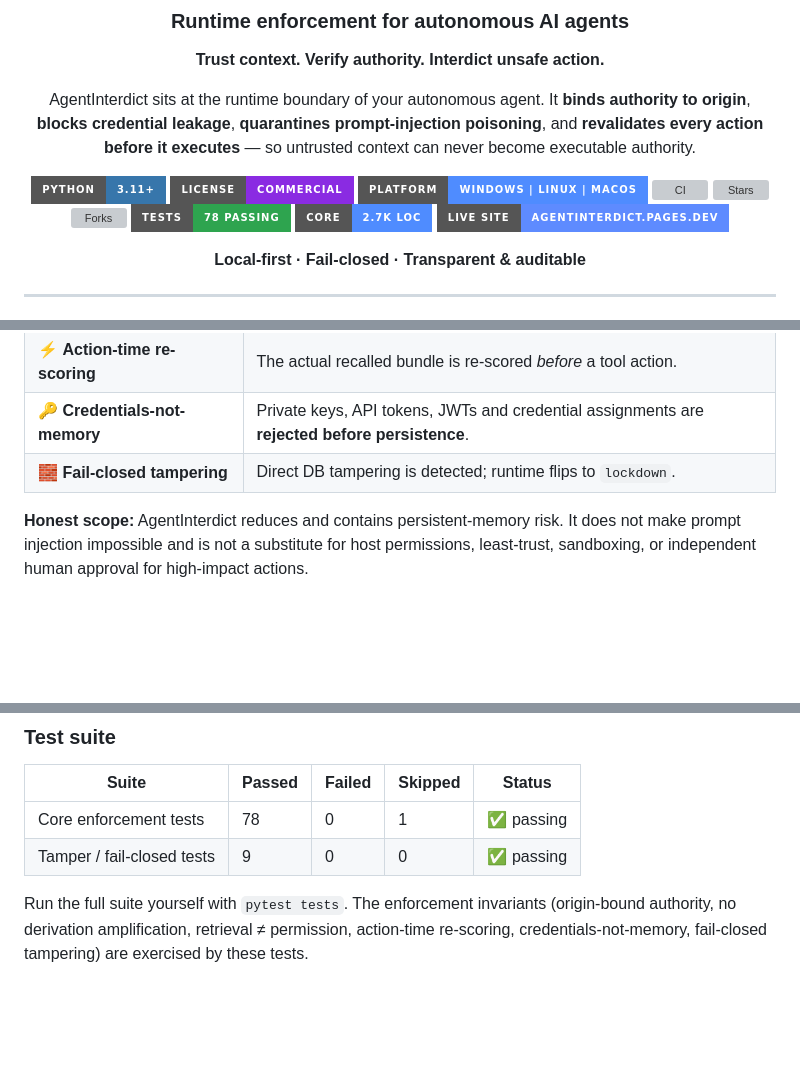
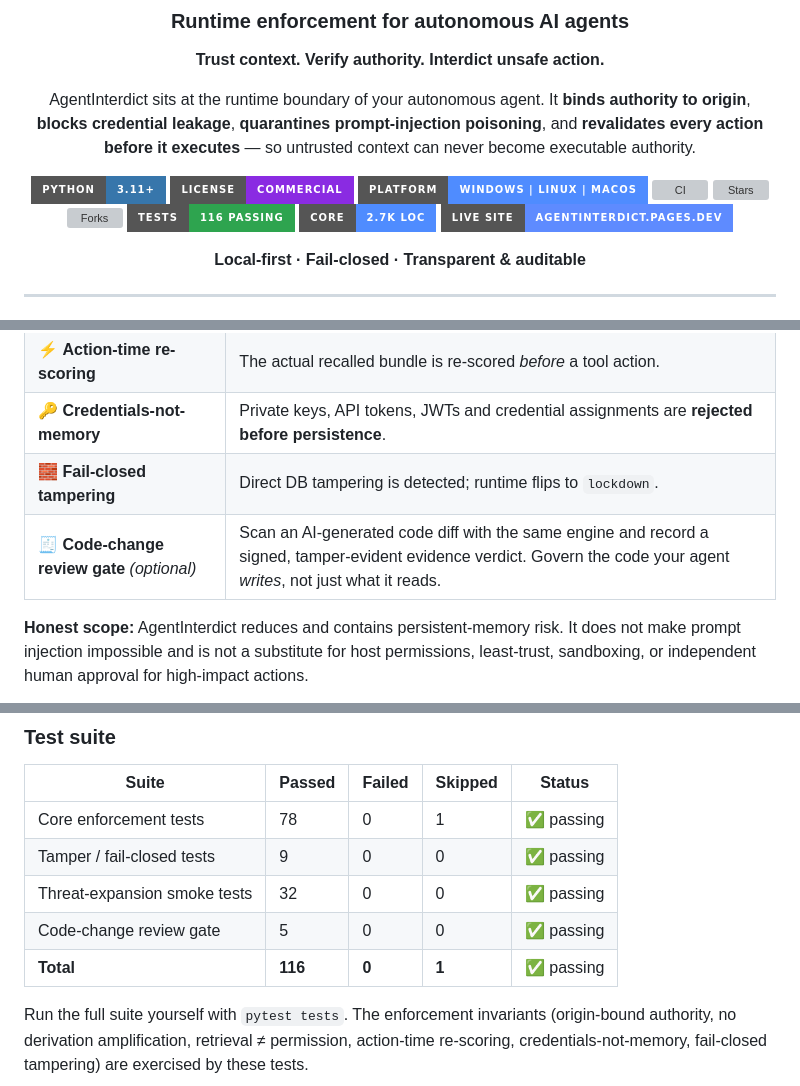
Before and after one commit to BryanFiFife/AgentInterdict, a Markdown page: README.md, 3 parts joined by grey strips. Drawn GitHub-style; badges without logos; blank space fills up the shorter version; grey boxes are pictures that could not be loaded.

Commit message:
Update README: 116 tests, code-change review gate, expanded threat list

```diff
--- a/README.md
+++ b/README.md
@@ -14,7 +14,7 @@ AgentInterdict sits at the runtime boundary of your autonomous agent. It **binds
 [![CI](https://img.shields.io/github/actions/workflow/status/BryanFiFife/AgentInterdict/ci.yml?style=for-the-badge&label=CI&logo=github)](https://github.com/BryanFiFife/AgentInterdict/actions)
 [![Stars](https://img.shields.io/github/stars/BryanFiFife/AgentInterdict?style=for-the-badge&logo=github&color=gold)](https://github.com/BryanFiFife/AgentInterdict)
 [![Forks](https://img.shields.io/github/forks/BryanFiFife/AgentInterdict?style=for-the-badge&logo=github)](https://github.com/BryanFiFife/AgentInterdict)
-[![Tests](https://img.shields.io/badge/tests-78%20passing-2ea44f?style=for-the-badge)](#)
+[![Tests](https://img.shields.io/badge/tests-116%20passing-2ea44f?style=for-the-badge)](#)
 [![LOC](https://img.shields.io/badge/core-2.7k%20LOC-4f8cff?style=for-the-badge)](#)
 [![Live Site](https://img.shields.io/badge/Live%20Site-agentinterdict.pages.dev-5E8BFF?style=for-the-badge&logo=cloudflare&logoColor=white)](https://agentinterdict.pages.dev/)
 
@@ -56,6 +56,7 @@ AgentInterdict is a **local, transparent runtime** that sits between your agent
 | ⚡ **Action-time re-scoring** | The actual recalled bundle is re-scored *before* a tool action. |
 | 🔑 **Credentials-not-memory** | Private keys, API tokens, JWTs and credential assignments are **rejected before persistence**. |
 | 🧱 **Fail-closed tampering** | Direct DB tampering is detected; runtime flips to `lockdown`. |
+| 🧾 **Code-change review gate** *(optional)* | Scan an AI-generated code diff with the same engine and record a signed, tamper-evident evidence verdict. Govern the code your agent *writes*, not just what it reads. |
 
 **Honest scope:** AgentInterdict reduces and contains persistent-memory risk. It does not make prompt injection impossible and is not a substitute for host permissions, least-trust, sandboxing, or independent human approval for high-impact actions.
 
@@ -145,6 +146,9 @@ The 7 misses are documented with payloads in the benchmark script so you can rep
 |---|---|---|---|---|
 | Core enforcement tests | 78 | 0 | 1 | ✅ passing |
 | Tamper / fail-closed tests | 9 | 0 | 0 | ✅ passing |
+| Threat-expansion smoke tests | 32 | 0 | 0 | ✅ passing |
+| Code-change review gate | 5 | 0 | 0 | ✅ passing |
+| **Total** | **116** | **0** | **1** | ✅ passing |
 
 Run the full suite yourself with `pytest tests`. The enforcement invariants (origin-bound authority, no derivation amplification, retrieval ≠ permission, action-time re-scoring, credentials-not-memory, fail-closed tampering) are exercised by these tests.
 
```
Also changed, not shown: other parts of README.md (+1 -0 lines).
